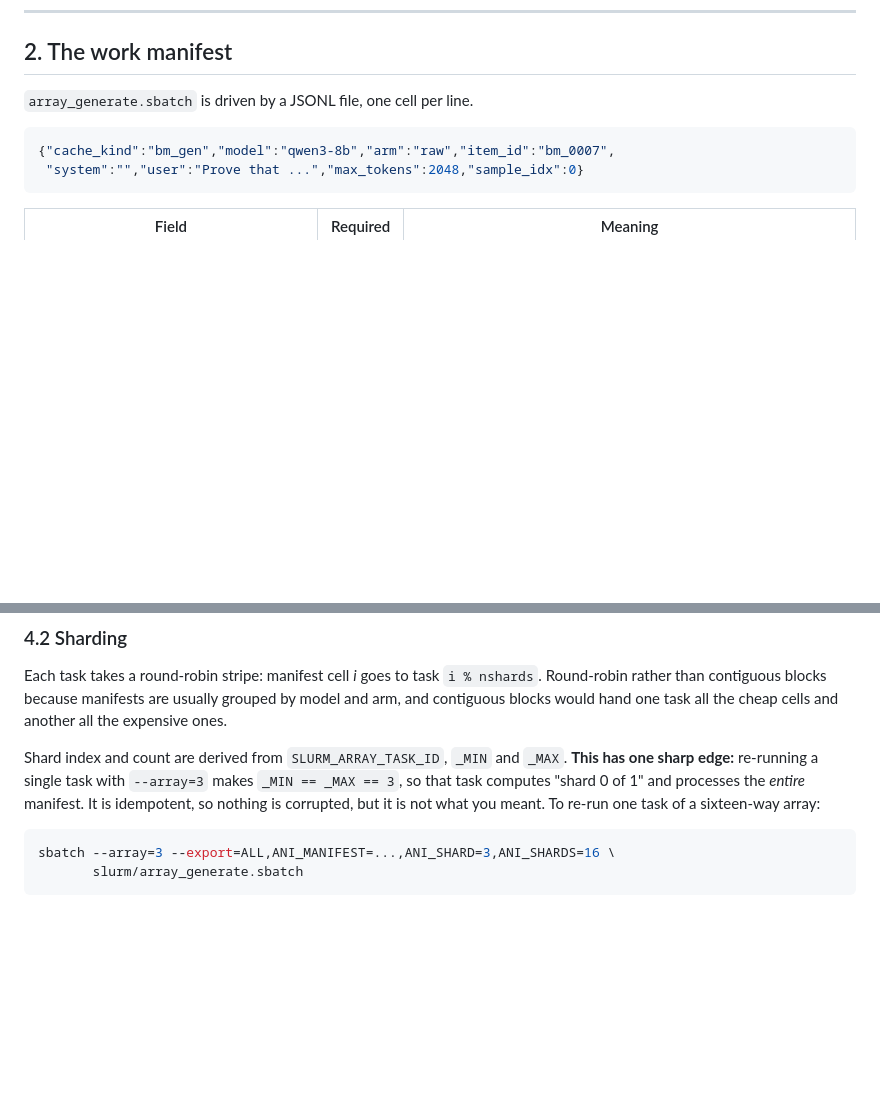
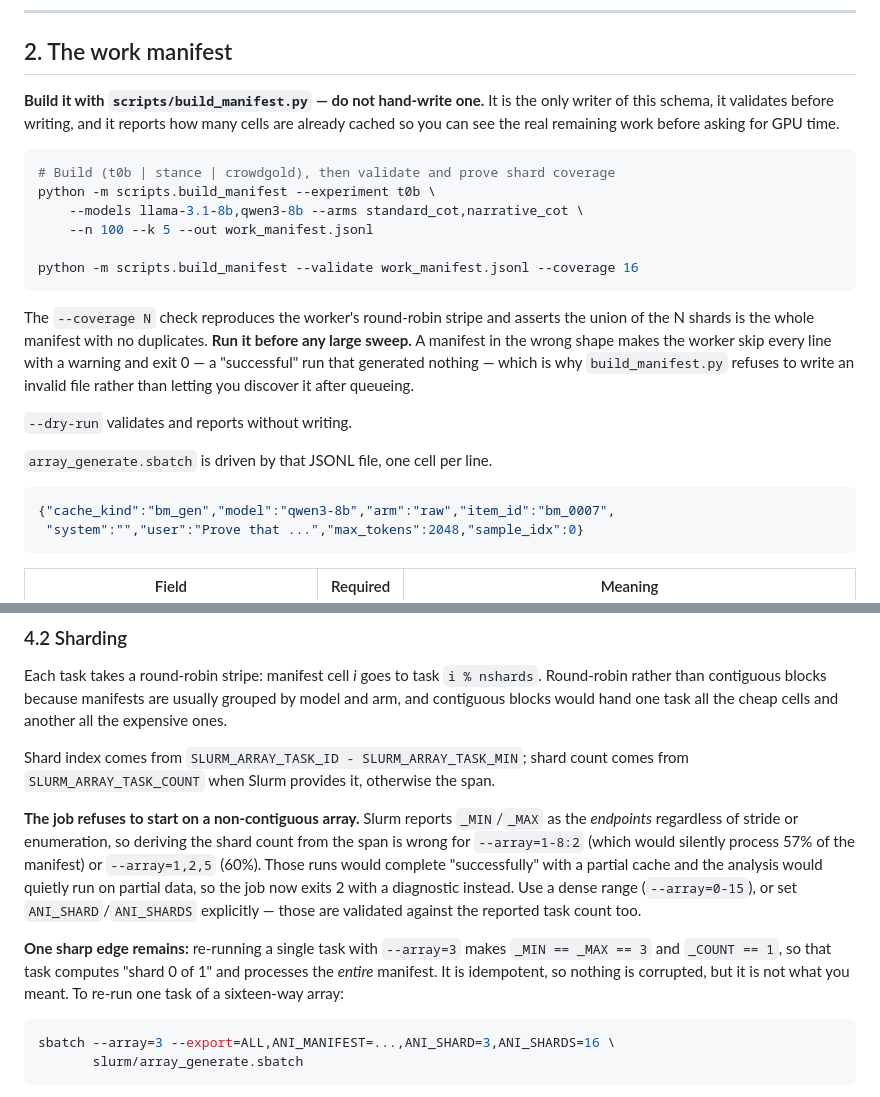
Before and after one commit to PatrickAllenCooper/ANI_Computational_Narratology, a Markdown page: Guidance_Documents/curc_runbook.md, 2 parts joined by grey strips. Drawn GitHub-style; blank space fills up the shorter version.

Commit message:
Correct runbook manifest + sharding sections; note slurm/ in README
Section 2 now points at scripts/build_manifest.py with runnable commands
(verified verbatim) and the --coverage self-test. Section 4.2 documents that
the job now refuses non-contiguous arrays rather than silently under-covering.

Co-Authored-By: Claude Fable 5 <noreply@anthropic.com>

````diff
--- a/Guidance_Documents/curc_runbook.md
+++ b/Guidance_Documents/curc_runbook.md
@@ -87,7 +87,30 @@ export SBATCH_ERROR="/scratch/alpine/$USER/slurm_logs/%x_%A_%a.err"
 
 ## 2. The work manifest
 
-`array_generate.sbatch` is driven by a JSONL file, one cell per line.
+**Build it with `scripts/build_manifest.py` — do not hand-write one.** It is the
+only writer of this schema, it validates before writing, and it reports how many
+cells are already cached so you can see the real remaining work before asking for
+GPU time.
+
+```bash
+# Build (t0b | stance | crowdgold), then validate and prove shard coverage
+python -m scripts.build_manifest --experiment t0b \
+    --models llama-3.1-8b,qwen3-8b --arms standard_cot,narrative_cot \
+    --n 100 --k 5 --out work_manifest.jsonl
+
+python -m scripts.build_manifest --validate work_manifest.jsonl --coverage 16
+```
+
+The `--coverage N` check reproduces the worker's round-robin stripe and asserts
+the union of the N shards is the whole manifest with no duplicates. **Run it
+before any large sweep.** A manifest in the wrong shape makes the worker skip
+every line with a warning and exit 0 — a "successful" run that generated nothing
+— which is why `build_manifest.py` refuses to write an invalid file rather than
+letting you discover it after queueing.
+
+`--dry-run` validates and reports without writing.
+
+`array_generate.sbatch` is driven by that JSONL file, one cell per line.
 
 ```json
 {"cache_kind":"bm_gen","model":"qwen3-8b","arm":"raw","item_id":"bm_0007",
@@ -167,7 +190,11 @@ sbatch --partition=aa100 --qos=gpu-testing --gres=gpu:a100-40gb:1 --time=01:00:0
 
 Each task takes a round-robin stripe: manifest cell *i* goes to task `i % nshards`. Round-robin rather than contiguous blocks because manifests are usually grouped by model and arm, and contiguous blocks would hand one task all the cheap cells and another all the expensive ones.
 
-Shard index and count are derived from `SLURM_ARRAY_TASK_ID`, `_MIN` and `_MAX`. **This has one sharp edge:** re-running a single task with `--array=3` makes `_MIN == _MAX == 3`, so that task computes "shard 0 of 1" and processes the *entire* manifest. It is idempotent, so nothing is corrupted, but it is not what you meant. To re-run one task of a sixteen-way array:
+Shard index comes from `SLURM_ARRAY_TASK_ID - SLURM_ARRAY_TASK_MIN`; shard count comes from `SLURM_ARRAY_TASK_COUNT` when Slurm provides it, otherwise the span.
+
+**The job refuses to start on a non-contiguous array.** Slurm reports `_MIN`/`_MAX` as the *endpoints* regardless of stride or enumeration, so deriving the shard count from the span is wrong for `--array=1-8:2` (which would silently process 57% of the manifest) or `--array=1,2,5` (60%). Those runs would complete "successfully" with a partial cache and the analysis would quietly run on partial data, so the job now exits 2 with a diagnostic instead. Use a dense range (`--array=0-15`), or set `ANI_SHARD`/`ANI_SHARDS` explicitly — those are validated against the reported task count too.
+
+**One sharp edge remains:** re-running a single task with `--array=3` makes `_MIN == _MAX == 3` and `_COUNT == 1`, so that task computes "shard 0 of 1" and processes the *entire* manifest. It is idempotent, so nothing is corrupted, but it is not what you meant. To re-run one task of a sixteen-way array:
 
 ```bash
 sbatch --array=3 --export=ALL,ANI_MANIFEST=...,ANI_SHARD=3,ANI_SHARDS=16 \
````
Also changed, not shown: README.md (+1 -0 lines).
